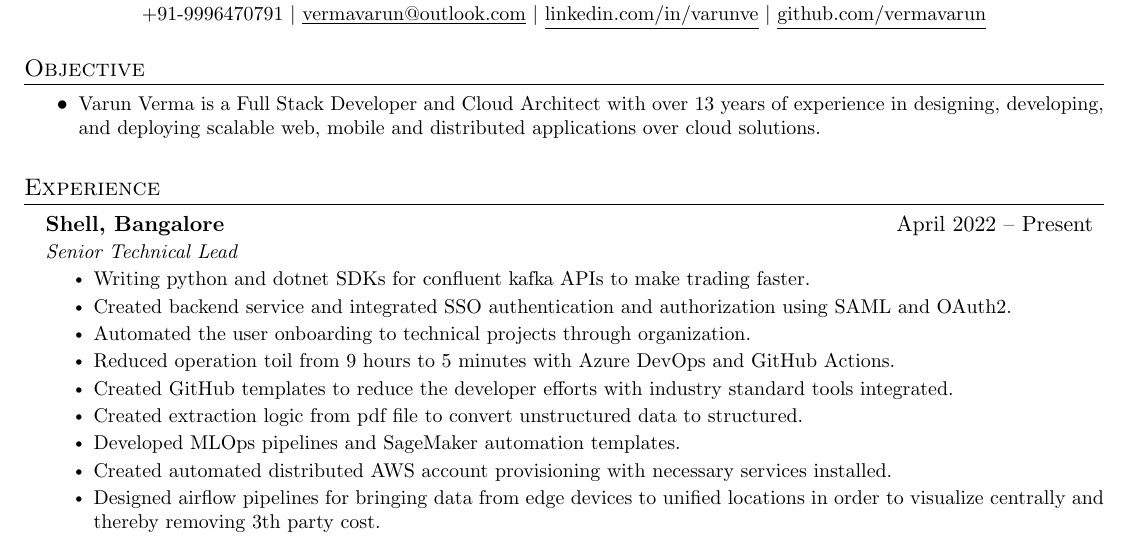
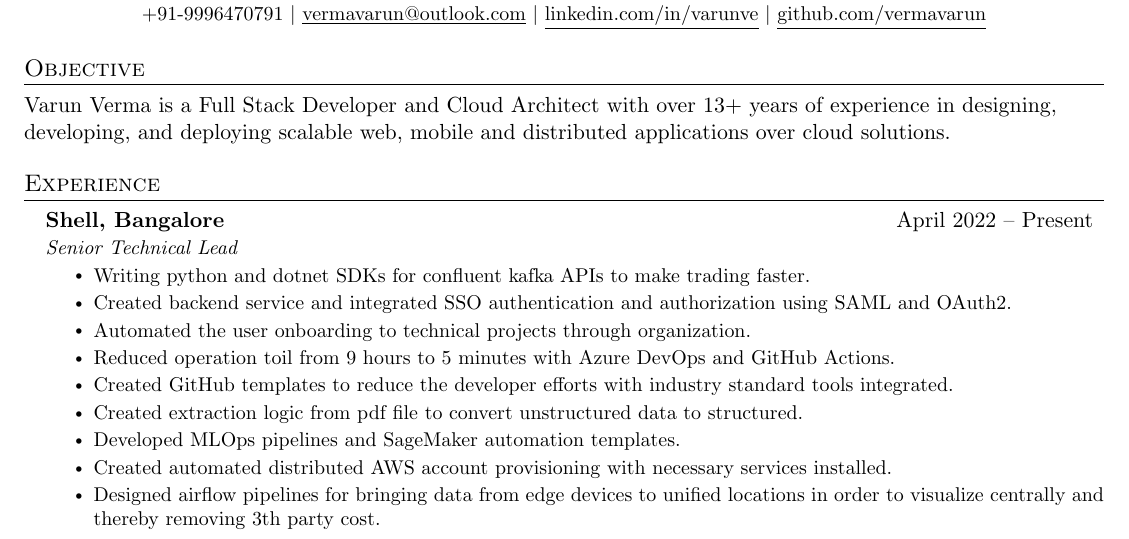
Before and after one commit to vermavarun/vermavarun.github.io, a LaTeX CV (resume.tex): part of page 1 of 2, cut so that both start at the same text. Compiled offline with pdfLaTeX.

Commit message:
Update objective section in resume for clarity and conciseness

```diff
--- a/resume.tex
+++ b/resume.tex
@@ -101,9 +101,8 @@
 
 %-----------Objective------------
 \section{Objective}
-  \resumeItemListStart
-    \resumeItem{Varun Verma is a Full Stack Developer and Cloud Architect with over 13 years of experience in designing, developing, and deploying scalable web, mobile and distributed applications over cloud solutions.}
-  \resumeItemListEnd
+  {Varun Verma is a Full Stack Developer and Cloud Architect with over 13+ years of experience in designing, developing, and deploying scalable web, mobile and distributed applications over cloud solutions. }
+
 
 %-----------EXPERIENCE-----------
 \section{Experience}
```
